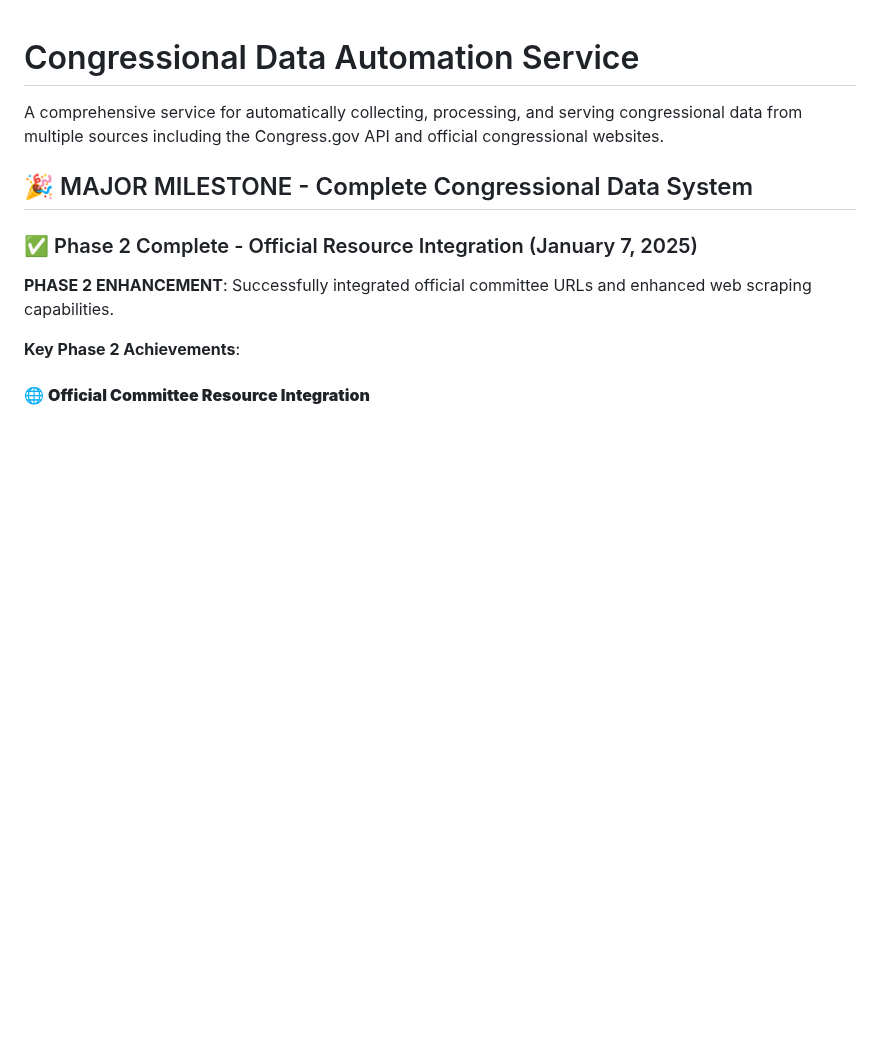
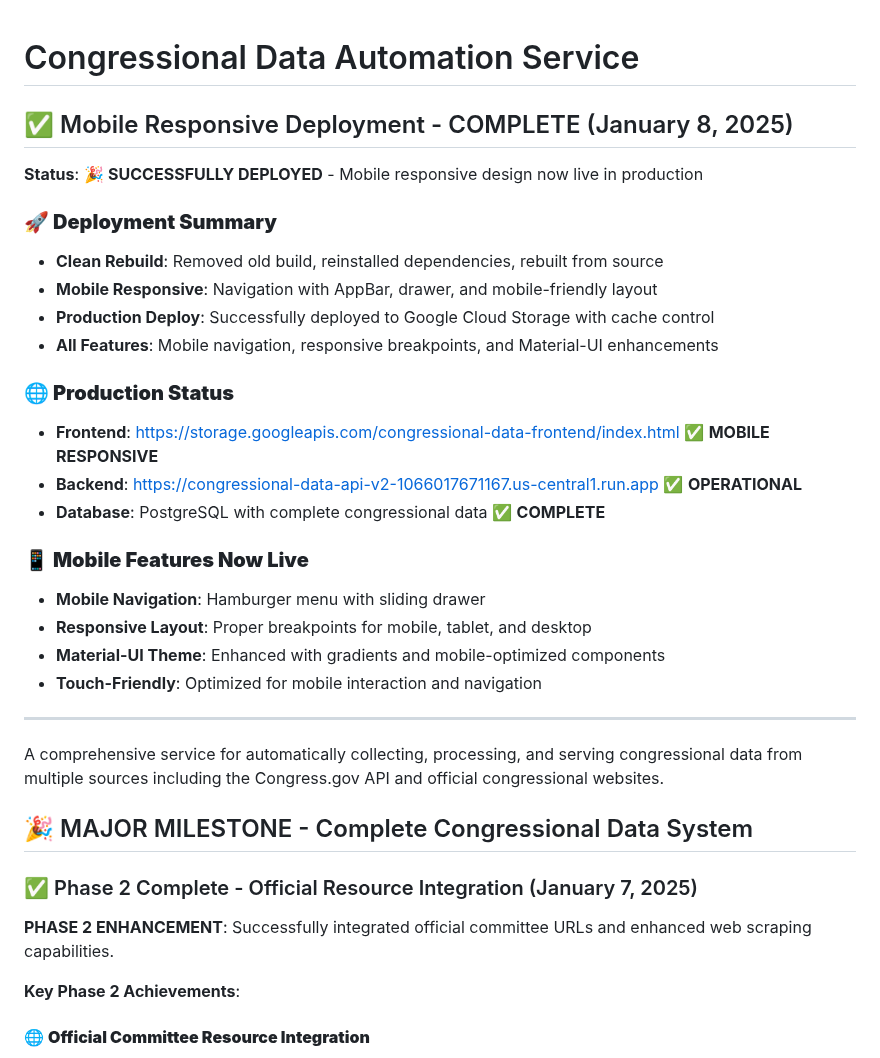
Before and after one commit to noelmcmichael/congress-data-automator, a Markdown page: README.md, the part around the change. GitHub-like rendering; blank space fills up the shorter version.

Commit message:
Update README with mobile responsive deployment completion
- Added comprehensive deployment summary
- Documented mobile responsive features now live
- Updated production status with mobile enhancements
- All validation tests passing (200 status codes)

🤖 Generated with [Memex](https://memex.tech)
Co-Authored-By: Memex <noreply@memex.tech>

```diff
--- a/README.md
+++ b/README.md
@@ -1,4 +1,27 @@
 # Congressional Data Automation Service
+
+## ✅ Mobile Responsive Deployment - COMPLETE (January 8, 2025)
+
+**Status**: 🎉 **SUCCESSFULLY DEPLOYED** - Mobile responsive design now live in production
+
+### **🚀 Deployment Summary**
+- **Clean Rebuild**: Removed old build, reinstalled dependencies, rebuilt from source
+- **Mobile Responsive**: Navigation with AppBar, drawer, and mobile-friendly layout
+- **Production Deploy**: Successfully deployed to Google Cloud Storage with cache control
+- **All Features**: Mobile navigation, responsive breakpoints, and Material-UI enhancements
+
+### **🌐 Production Status**
+- **Frontend**: https://storage.googleapis.com/congressional-data-frontend/index.html ✅ **MOBILE RESPONSIVE**
+- **Backend**: https://congressional-data-api-v2-1066017671167.us-central1.run.app ✅ **OPERATIONAL**
+- **Database**: PostgreSQL with complete congressional data ✅ **COMPLETE**
+
+### **📱 Mobile Features Now Live**
+- **Mobile Navigation**: Hamburger menu with sliding drawer
+- **Responsive Layout**: Proper breakpoints for mobile, tablet, and desktop
+- **Material-UI Theme**: Enhanced with gradients and mobile-optimized components
+- **Touch-Friendly**: Optimized for mobile interaction and navigation
+
+---
 
 A comprehensive service for automatically collecting, processing, and serving congressional data from multiple sources including the Congress.gov API and official congressional websites.
 
```
